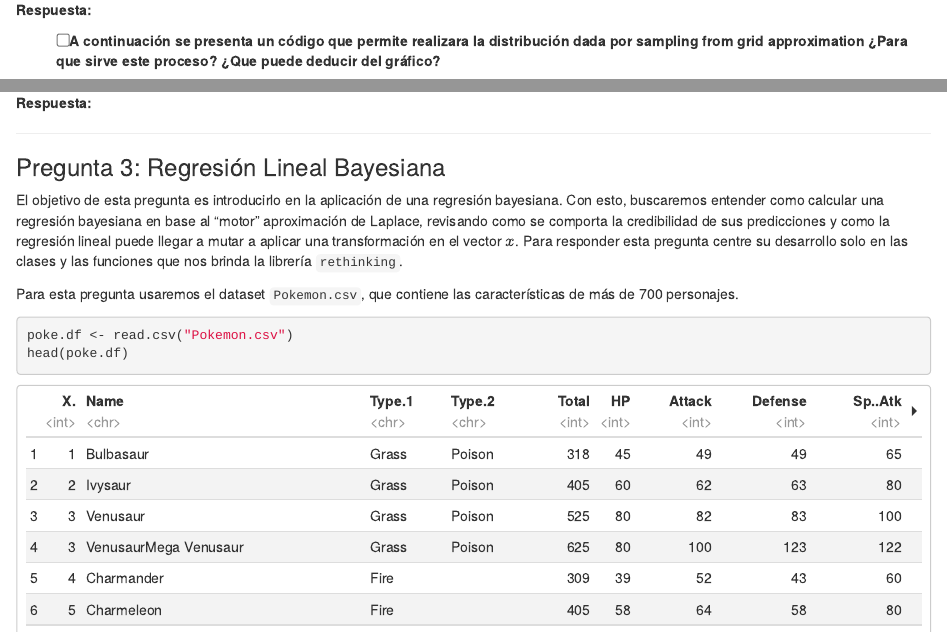
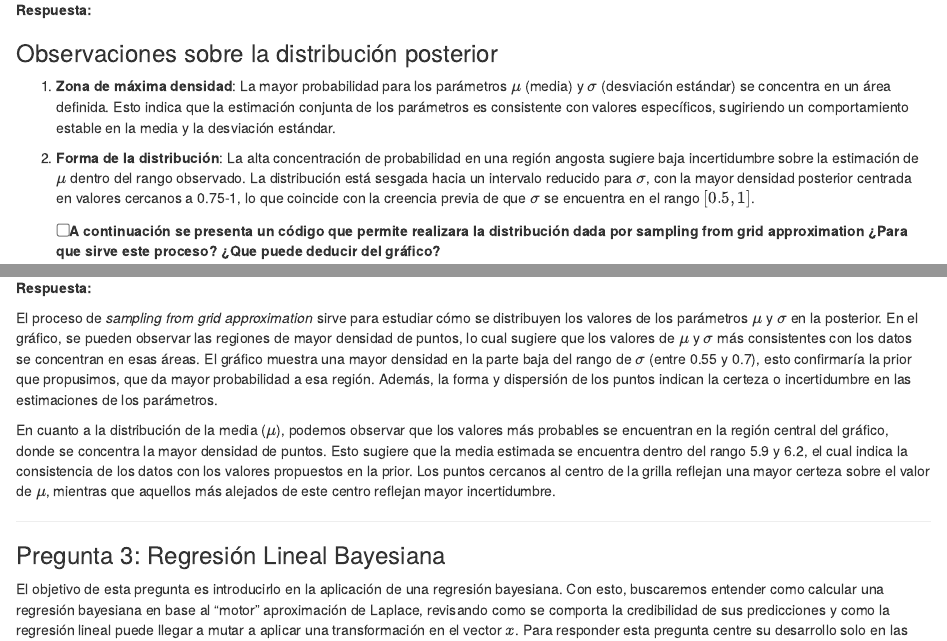
Before and after one commit to Qajirr/Tareas-Pensamiento-Estadistico, an R Markdown document (_Enunciado_Tarea4/Enunciado_Tarea_4.Rmd): the page in a window 1100 px wide, from 8880 px down, and a second part further down, joined at a grey line. Rendered offline with R 4.5, knitr and Pandoc, with nearby package versions; code that draws random numbers runs with fixed seeds of ours; some code elsewhere in the file could not run offline.

Commit message:
Finalizacion p2

````diff
--- a/_Enunciado_Tarea4/Enunciado_Tarea_4.Rmd
+++ b/_Enunciado_Tarea4/Enunciado_Tarea_4.Rmd
@@ -408,6 +408,12 @@ plt
 
 **Respuesta:**
 
+### Observaciones sobre la distribución posterior
+
+1.  **Zona de máxima densidad**: La mayor probabilidad para los parámetros $\mu$ (media) y $\sigma$ (desviación estándar) se concentra en un área definida. Esto indica que la estimación conjunta de los parámetros es consistente con valores específicos, sugiriendo un comportamiento estable en la media y la desviación estándar.
+
+2.  **Forma de la distribución**: La alta concentración de probabilidad en una región angosta sugiere baja incertidumbre sobre la estimación de $\mu$ dentro del rango observado. La distribución está sesgada hacia un intervalo reducido para $\sigma$, con la mayor densidad posterior centrada en valores cercanos a 0.75-1, lo que coincide con la creencia previa de que $\sigma$ se encuentra en el rango $[0.5, 1]$.
+
 -   [ ] A continuación se presenta un código que permite realizara la distribución dada por sampling from grid approximation ¿Para que sirve este proceso? ¿Que puede deducir del gráfico?
 
 ```{r}
@@ -429,6 +435,10 @@ dens(df)
 ```
 
 **Respuesta:**
+
+El proceso de *sampling from grid approximation* sirve para estudiar cómo se distribuyen los valores de los parámetros $\mu$ y $\sigma$ en la posterior. En el gráfico, se pueden observar las regiones de mayor densidad de puntos, lo cual sugiere que los valores de $\mu$ y $\sigma$ más consistentes con los datos se concentran en esas áreas. El gráfico muestra una mayor densidad en la parte baja del rango de $\sigma$ (entre 0.55 y 0.7), esto confirmaría la prior que propusimos, que da mayor probabilidad a esa región. Además, la forma y dispersión de los puntos indican la certeza o incertidumbre en las estimaciones de los parámetros.
+
+En cuanto a la distribución de la media ($\mu$), podemos observar que los valores más probables se encuentran en la región central del gráfico, donde se concentra la mayor densidad de puntos. Esto sugiere que la media estimada se encuentra dentro del rango 5.9 y 6.2, el cual indica la consistencia de los datos con los valores propuestos en la prior. Los puntos cercanos al centro de la grilla reflejan una mayor certeza sobre el valor de $\mu$, mientras que aquellos más alejados de este centro reflejan mayor incertidumbre.
 
 ------------------------------------------------------------------------
 
````
Also changed, not shown: 1 other file.
